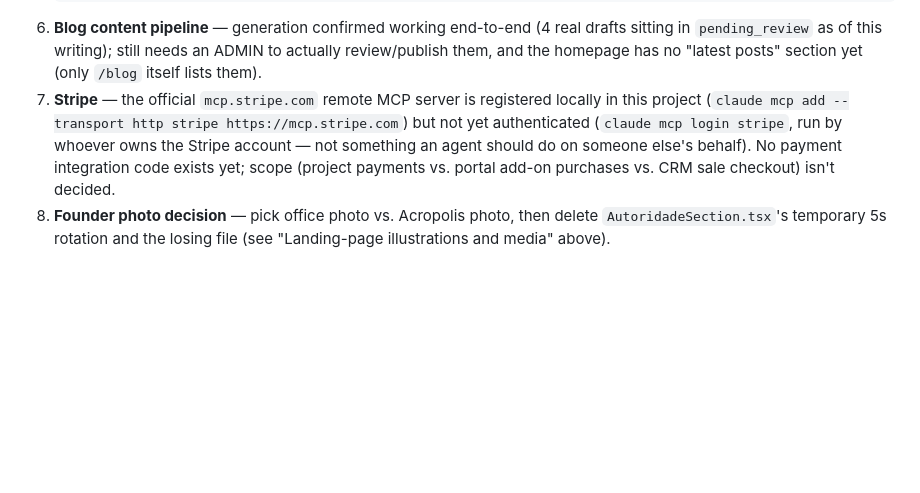
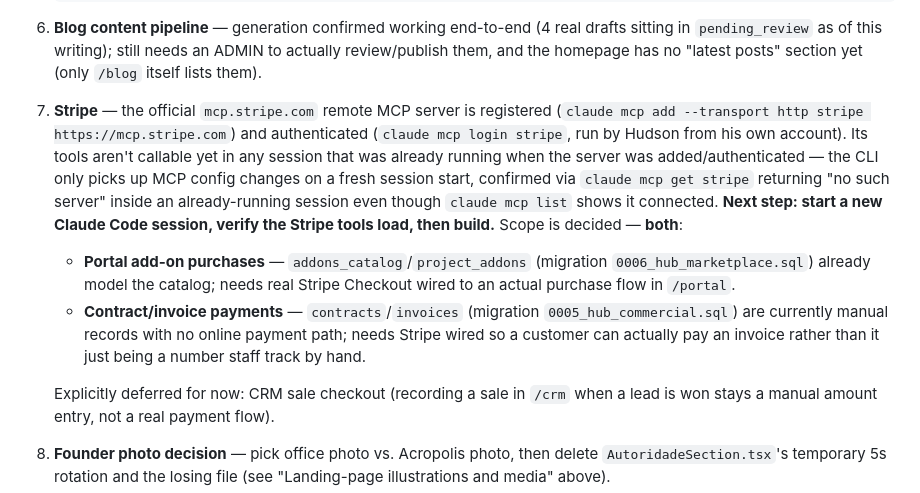
Before and after one commit to hudsonargollo/tektone-app, a Markdown page: docs/ARCHITECTURE.md, the part around the change. Rendered like a GitHub page; blank space fills up the shorter version.

Commit message:
docs: log Stripe auth done, session-restart requirement, and confirmed scope
Stripe MCP is registered and authenticated, but its tools aren't callable
in a session that was already running when the server was added — the
CLI only loads MCP config on a fresh session start. Scope for the first
integration is decided: portal add-on purchases + contract/invoice
payments, explicitly deferring CRM sale checkout for now.

Co-Authored-By: Claude Sonnet 5 <noreply@anthropic.com>

```diff
--- a/docs/ARCHITECTURE.md
+++ b/docs/ARCHITECTURE.md
@@ -310,12 +310,24 @@ reference against the routes portal can actually reach.
 6. **Blog content pipeline** — generation confirmed working end-to-end (4 real drafts sitting
    in `pending_review` as of this writing); still needs an ADMIN to actually review/publish
    them, and the homepage has no "latest posts" section yet (only `/blog` itself lists them).
-7. **Stripe** — the official `mcp.stripe.com` remote MCP server is registered locally in this
-   project (`claude mcp add --transport http stripe https://mcp.stripe.com`) but not yet
-   authenticated (`claude mcp login stripe`, run by whoever owns the Stripe account — not
-   something an agent should do on someone else's behalf). No payment integration code exists
-   yet; scope (project payments vs. portal add-on purchases vs. CRM sale checkout) isn't
-   decided.
+7. **Stripe** — the official `mcp.stripe.com` remote MCP server is registered
+   (`claude mcp add --transport http stripe https://mcp.stripe.com`) and authenticated
+   (`claude mcp login stripe`, run by Hudson from his own account). Its tools aren't callable
+   yet in any session that was already running when the server was added/authenticated — the
+   CLI only picks up MCP config changes on a fresh session start, confirmed via `claude mcp get
+   stripe` returning "no such server" inside an already-running session even though `claude mcp
+   list` shows it connected. **Next step: start a new Claude Code session, verify the Stripe
+   tools load, then build.** Scope is decided — **both**:
+   - **Portal add-on purchases** — `addons_catalog`/`project_addons` (migration
+     `0006_hub_marketplace.sql`) already model the catalog; needs real Stripe Checkout wired to
+     an actual purchase flow in `/portal`.
+   - **Contract/invoice payments** — `contracts`/`invoices` (migration
+     `0005_hub_commercial.sql`) are currently manual records with no online payment path; needs
+     Stripe wired so a customer can actually pay an invoice rather than it just being a number
+     staff track by hand.
+
+   Explicitly deferred for now: CRM sale checkout (recording a sale in `/crm` when a lead is
+   won stays a manual amount entry, not a real payment flow).
 8. **Founder photo decision** — pick office photo vs. Acropolis photo, then delete
    `AutoridadeSection.tsx`'s temporary 5s rotation and the losing file (see "Landing-page
    illustrations and media" above).
```
